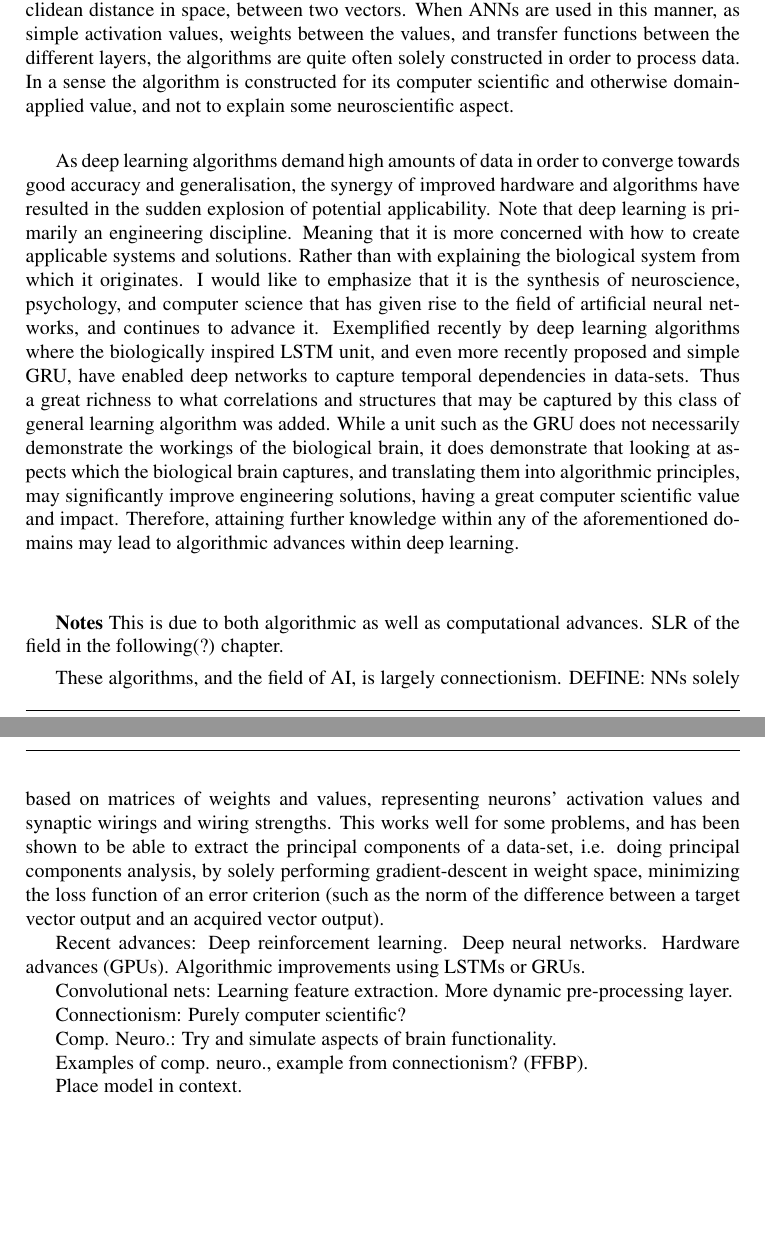
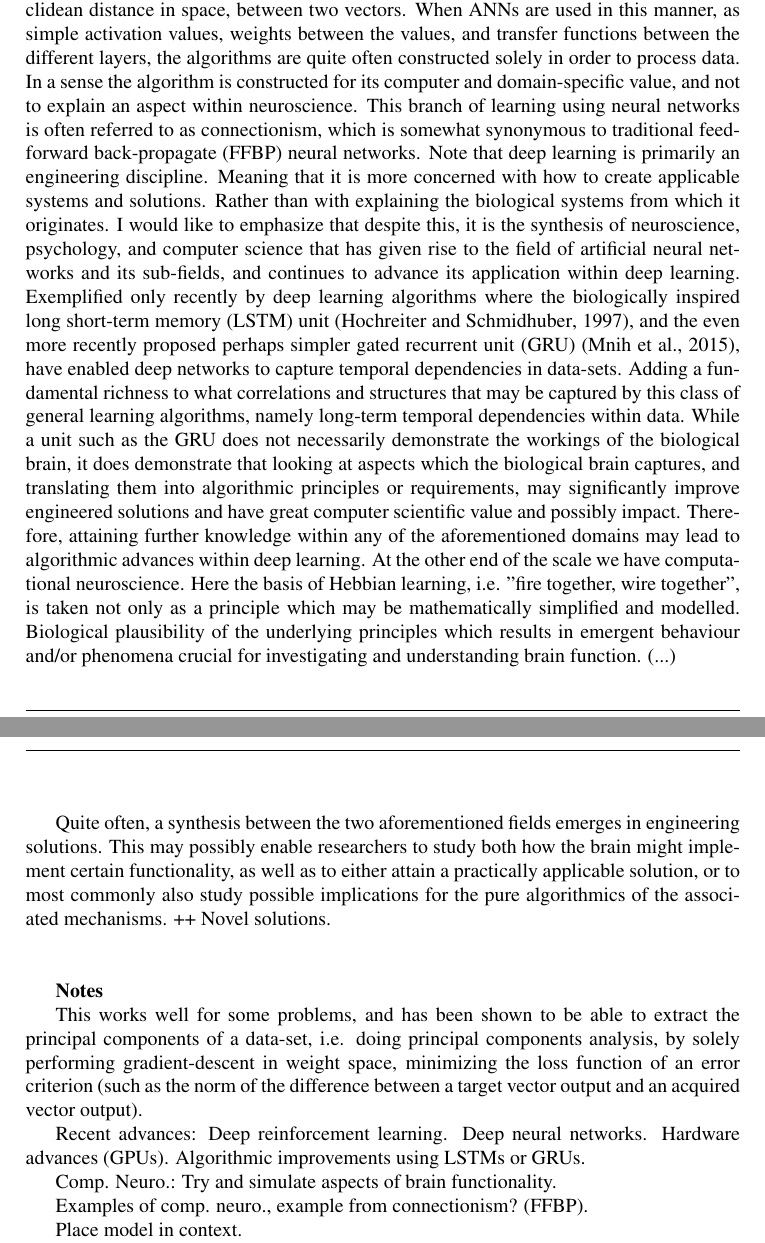
Before and after one commit to sharon778/NTNU-Masters-Thesis, a LaTeX thesis (main.tex, which reads chapter1.tex): two parts of pages 6 and 7 of 20, joined at a grey line, cut so that both start at the same text, the shorter picture padded with empty space. Compiled offline with pdfLaTeX.

Commit message:
Draft connectionism. Started sketching draft comp. neuro. [no example]

```diff
--- a/chapter1.tex
+++ b/chapter1.tex
@@ -11,23 +11,22 @@ At the core of several of the aforementioned algorithms lies the sub-field of AI
 % ANNs
 Neural networks are a biologically inspired class of algorithms, which borrows its vocabulary from neuroscience, from which the algorithm is inspired and originates. The processing unit in an artificial neural network (ANN) is namely that of the artificial neuron. This unit may be represented as a single activation value, symbolising a neuron's internal state. In order to process information, vectors of activation values representing the neurons of a layer may be multiplied with matrices representing corresponding weights between the neurons of the current and subsequent layer, i.e. the synapses and their synaptic strengths. This propagates information to the subsequent layer. This process is commonly known as feed-forward in the classical domain of neural networks. Such a network is usually trained using gradient-descent in weight-space by an algorithm such as back-propagation, which back-propagates a generated error signal backwards throughout the network, attempting to minimize the error, most often being a loss function such ass the l1-norm, i.e. the Euclidean distance in space, between two vectors.
 % Connectionism
-When ANNs are used in this manner, as simple activation values, weights between the values, and transfer functions between the different layers, the algorithms are quite often solely constructed in order to process data. In a sense the algorithm is constructed for its computer scientific and otherwise domain-applied value, and not to explain some neuroscientific aspect.
+When ANNs are used in this manner, as simple activation values, weights between the values, and transfer functions between the different layers, the algorithms are quite often constructed solely in order to process data. In a sense the algorithm is constructed for its computer and domain-specific value, and not to explain an aspect within neuroscience. This branch of learning using neural networks is often referred to as connectionism, which is somewhat synonymous to traditional feed-forward back-propagate (FFBP) neural networks.
+Note that deep learning is primarily an engineering discipline. Meaning that it is more concerned with how to create applicable systems and solutions. Rather than with explaining the biological systems from which it originates. I would like to emphasize that despite this, it is the synthesis of neuroscience, psychology, and computer science that has given rise to the field of artificial neural networks and its sub-fields, and continues to advance its application within deep learning. Exemplified only recently by deep learning algorithms where the biologically inspired long short-term memory (LSTM) unit \citep{Hochreiter1997}, and the even more recently proposed perhaps simpler gated recurrent unit (GRU) \citep{Mnih2015}, have enabled deep networks to capture temporal dependencies in data-sets. Adding a fundamental richness to what correlations and structures that may be captured by this class of general learning algorithms, namely long-term temporal dependencies within data. While a unit such as the GRU does not necessarily demonstrate the workings of the biological brain, it does demonstrate that looking at aspects which the biological brain captures, and translating them into algorithmic principles or requirements, may significantly improve engineered solutions and have great computer scientific value and possibly impact. Therefore, attaining further knowledge within any of the aforementioned domains may lead to algorithmic advances within deep learning.
+% -> Computational Neuroscience
+At the other end of the scale we have computational neuroscience. Here the basis of Hebbian learning, i.e. "fire together, wire together", is taken not only as a principle which may be mathematically simplified and modelled. Biological plausibility of the underlying principles which results in emergent behaviour and/or phenomena crucial for investigating and understanding brain function. (...)
 \\
 
-As deep learning algorithms demand high amounts of data in order to converge towards good accuracy and generalisation, the synergy of improved hardware and algorithms have resulted in the sudden explosion of potential applicability. Note that deep learning is primarily an engineering discipline. Meaning that it is more concerned with how to create applicable systems and solutions. Rather than with explaining the biological system from which it originates. I would like to emphasize that it is the synthesis of neuroscience, psychology, and computer science that has given rise to the field of artificial neural networks, and continues to advance it. Exemplified recently by deep learning algorithms where the biologically inspired LSTM unit, and even more recently proposed and simple GRU, have enabled deep networks to capture temporal dependencies in data-sets. Thus a great richness to what correlations and structures that may be captured by this class of general learning algorithm was added. While a unit such as the GRU does not necessarily demonstrate the workings of the biological brain, it does demonstrate that looking at aspects which the biological brain captures, and translating them into algorithmic principles, may significantly improve engineering solutions, having a great computer scientific value and impact. Therefore, attaining further knowledge within any of the aforementioned domains may lead to algorithmic advances within deep learning.
+Quite often, a synthesis between the two aforementioned fields emerges in engineering solutions. This may possibly enable researchers to study both how the brain might implement certain functionality, as well as to either attain a practically applicable solution, or to most commonly also study possible implications for the pure algorithmics of the associated mechanisms.
+++ Novel solutions.
 \\\\
 
 
 \textbf{Notes}
-This is due to both algorithmic as well as computational advances. SLR of the field in the following(?) chapter.
 
-These algorithms, and the field of AI, is largely connectionism. DEFINE: NNs solely based on matrices of weights and values, representing neurons' activation values and synaptic wirings and wiring strengths. This works well for some problems, and has been shown to be able to extract the principal components of a data-set, i.e. doing principal components analysis, by solely performing gradient-descent in weight space, minimizing the loss function of an error criterion (such as the norm of the difference between a target vector output and an acquired vector output).
+This works well for some problems, and has been shown to be able to extract the principal components of a data-set, i.e. doing principal components analysis, by solely performing gradient-descent in weight space, minimizing the loss function of an error criterion (such as the norm of the difference between a target vector output and an acquired vector output).
 
 Recent advances: Deep reinforcement learning. Deep neural networks. Hardware advances (GPUs). Algorithmic improvements using LSTMs or GRUs.
-
-Convolutional nets: Learning feature extraction. More dynamic pre-processing layer.
-
-Connectionism: Purely computer scientific?
 
 Comp. Neuro.: Try and simulate aspects of brain functionality.
 
```
